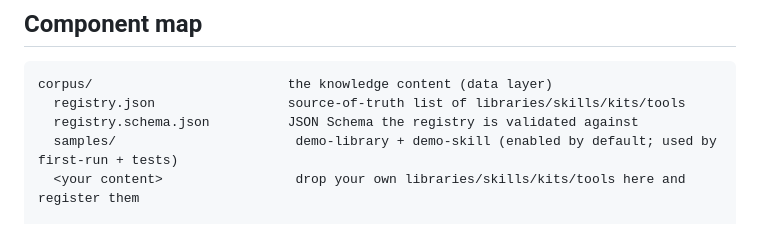
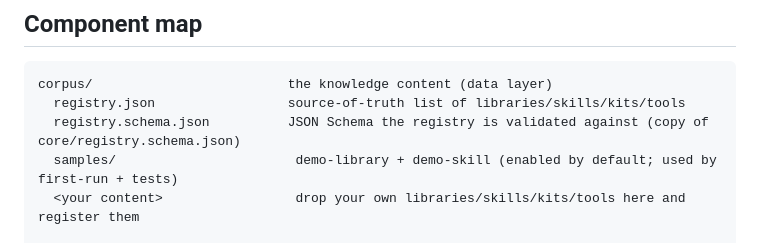
Before and after one commit to ARC-907/knowledge-engine, a Markdown page: 02-dev-docs/ARCHITECTURE.md, the part around the change. Rendered like a GitHub page.

````diff
--- a/02-dev-docs/ARCHITECTURE.md
+++ b/02-dev-docs/ARCHITECTURE.md
@@ -57,7 +57,7 @@ adapters.
 ```
 corpus/                         the knowledge content (data layer)
   registry.json                 source-of-truth list of libraries/skills/kits/tools
-  registry.schema.json          JSON Schema the registry is validated against
+  registry.schema.json          JSON Schema the registry is validated against (copy of core/registry.schema.json)
   samples/                       demo-library + demo-skill (enabled by default; used by first-run + tests)
   <your content>                 drop your own libraries/skills/kits/tools here and register them
 
````
Also changed, not shown: 01-user-docs/BRING-YOUR-OWN-CORPUS.md (+22 -1 lines), 02-dev-docs/CATALOG.md (+4 -4 lines).
